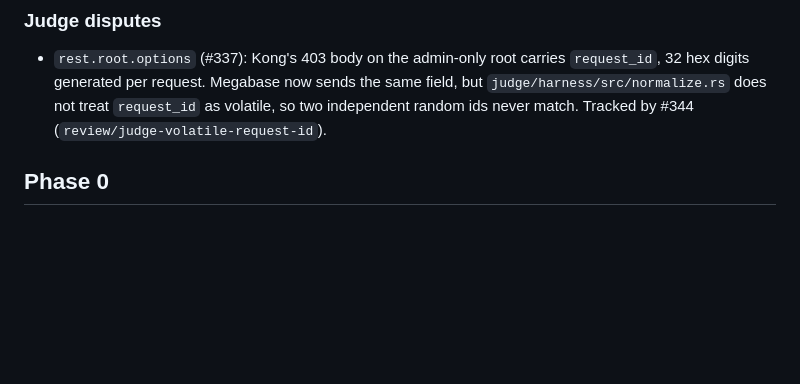
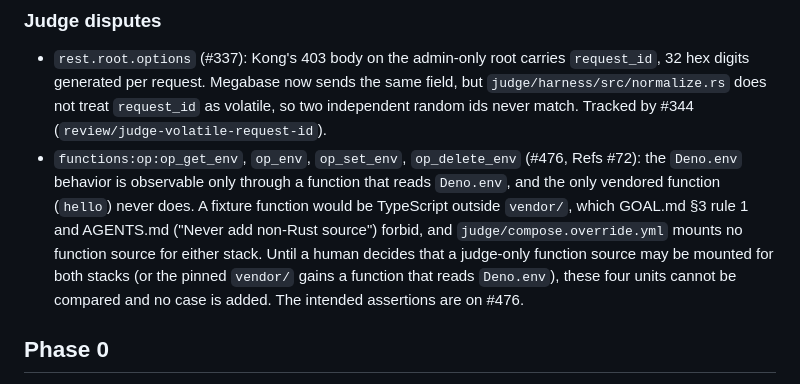
Before and after one commit to Zouhairmaj/megabase, a Markdown page: PROGRESS.md, the part around the change. Rendered like a GitHub page; blank space fills up the shorter version.

Commit message:
[judge] functions: record Deno.env case dispute (coverage 32.4→32.4, conformance not measured) (#477)
Refs #72, Refs #476

Co-authored-by: claude[bot] <41898282+claude[bot]@users.noreply.github.com>
Co-authored-by: Claude Sonnet 5.5 <noreply@anthropic.com>
Co-authored-by: Megabase <340122669+megabase-agent@users.noreply.github.com>

```diff
--- a/PROGRESS.md
+++ b/PROGRESS.md
@@ -103,6 +103,7 @@ None.
 ### Judge disputes
 
 - `rest.root.options` (#337): Kong's 403 body on the admin-only root carries `request_id`, 32 hex digits generated per request. Megabase now sends the same field, but `judge/harness/src/normalize.rs` does not treat `request_id` as volatile, so two independent random ids never match. Tracked by #344 (`review/judge-volatile-request-id`).
+- `functions:op:op_get_env`, `op_env`, `op_set_env`, `op_delete_env` (#476, Refs #72): the `Deno.env` behavior is observable only through a function that reads `Deno.env`, and the only vendored function (`hello`) never does. A fixture function would be TypeScript outside `vendor/`, which GOAL.md §3 rule 1 and AGENTS.md ("Never add non-Rust source") forbid, and `judge/compose.override.yml` mounts no function source for either stack. Until a human decides that a judge-only function source may be mounted for both stacks (or the pinned `vendor/` gains a function that reads `Deno.env`), these four units cannot be compared and no case is added. The intended assertions are on #476.
 
 ## Phase 0
 
```
